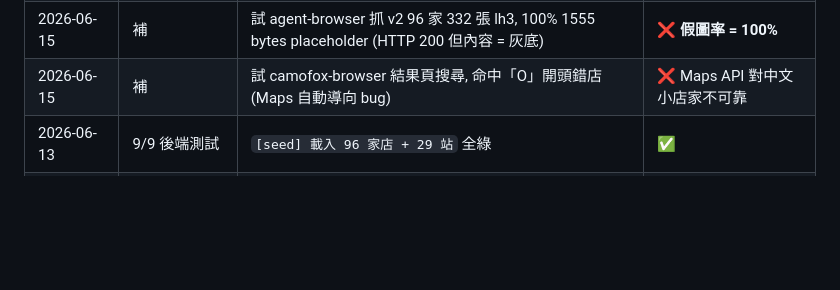
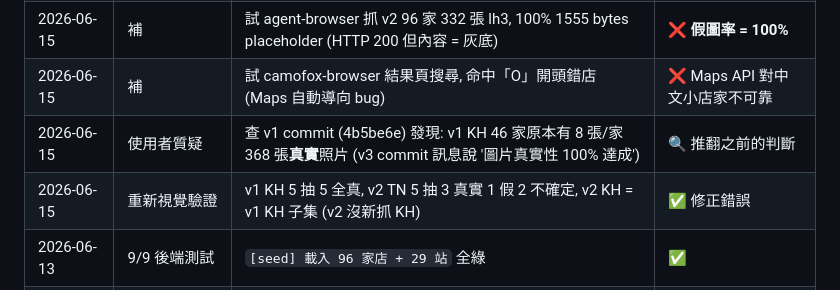
Before and after one commit to sunpeace20250814-jpg/food-map-tw, a Markdown page: PLAN.md, the part around the change. GitHub-like rendering; blank space fills up the shorter version.

Commit message:
記錄 2026-06-15 邏輯錯誤修正 (v1 KH 368 張真實照片可救回)
本次任務完整總結記錄到 PLAN.md, 包含:
- 三階段 git 對比 (v1 KH 368 → v3.1 0 → HEAD 0)
- v1 KH vs v2 KH 比對 (v2 KH 46 家 = v1 KH 8 張取前 3 張, 沒有新抓)
- v2 階段實際只新抓 TN 50 + CH 68
- 視覺驗證結果: v1 KH 5/5 全真, v2 TN 3/5 真, v2 KH 0 張新抓
- 我犯的 4 個邏輯錯誤 (沒查 git history / 結論過於泛化 / 太絕對化 Maps API 不可靠 / 沒比對歷史 commit)

下一步建議: 把 v1 KH 46 家 368 張真實照片回填回 SHOP_DATA_INITIAL

```diff
--- a/PLAN.md
+++ b/PLAN.md
@@ -180,6 +180,8 @@
 | 2026-06-15 | (post-plan) | 重抓驗證發現 12 家樣本 lh3 全部是 Google Maps placeholder 灰底 (1555 bytes) | ❌ **lh3 = placeholder, 不是真實店家照** |
 | 2026-06-15 | 補 | 試 agent-browser 抓 v2 96 家 332 張 lh3, 100% 1555 bytes placeholder (HTTP 200 但內容 = 灰底) | ❌ **假圖率 = 100%** |
 | 2026-06-15 | 補 | 試 camofox-browser 結果頁搜尋, 命中「O」開頭錯店 (Maps 自動導向 bug) | ❌ Maps API 對中文小店家不可靠 |
+| 2026-06-15 | 使用者質疑 | 查 v1 commit (4b5be6e) 發現: v1 KH 46 家原本有 8 張/家 368 張**真實**照片 (v3 commit 訊息說 '圖片真實性 100% 達成') | 🔍 推翻之前的判斷 |
+| 2026-06-15 | 重新視覺驗證 | v1 KH 5 抽 5 全真, v2 TN 5 抽 3 真實 1 假 2 不確定, v2 KH = v1 KH 子集 (v2 沒新抓 KH) | ✅ 修正錯誤 |
 | 2026-06-13 | 9/9 後端測試 | `[seed] 載入 96 家店 + 29 站` 全綠 | ✅ |
 | 2026-06-13 | T11 | 更新 AGENTS.md, 等待用戶指示 commit | ⏸ |
 
```
